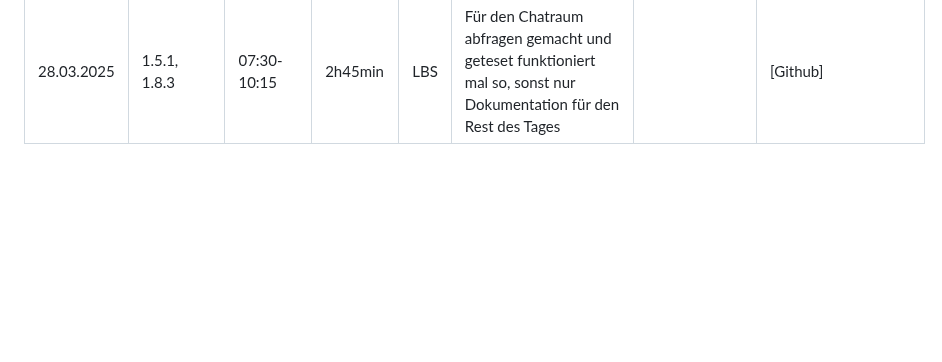
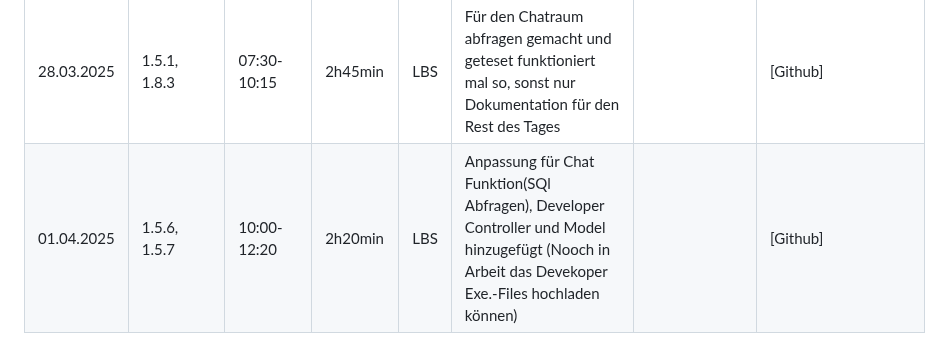
Before and after one commit to LBS-Eibiswald-APC-2025/Gruppe-04-Haskic-Sandor-RespawnGaming---WebShop, a Markdown page: README_Projekttagebuch Thomas.md, the part around the change. Drawn GitHub-style; blank space fills up the shorter version.

```diff
--- a/README_Projekttagebuch Thomas.md
+++ b/README_Projekttagebuch Thomas.md
@@ -28,3 +28,4 @@ Datum|AP NR|Zeitraum|Aufwand|Ort|Tätigkeit|Probleme|Quellen
 25.03.2025|1.7.2, 1.5.5|10:00-12:20|2h20min|LBS|Dokumentation schreiben für Freitag, User bearbeitung (Bild und Banner anpassung möglich), Community Forum ist der Aufwand zu groß und wird durch eine Chat-Funktion ausgetauscht||[Github]
 27.03.2025|1.8.3,1.5.1|09:25-12:50|3h25min|LBS|Anpassung für Admin User (Filterung das nur Kunden oder nur Entwickler angezeigt werden) und den Rest des Tages mit Dokumentation beschäftigt||[Github]
 28.03.2025|1.5.1, 1.8.3 |07:30-10:15|2h45min|LBS|Für den Chatraum abfragen gemacht und geteset funktioniert mal so, sonst nur Dokumentation für den Rest des Tages||[Github]
+01.04.2025|1.5.6, 1.5.7|10:00-12:20|2h20min|LBS|Anpassung für Chat Funktion(SQl Abfragen), Developer Controller und Model hinzugefügt (Nooch in Arbeit das Devekoper Exe.-Files hochladen können)||[Github]
```
